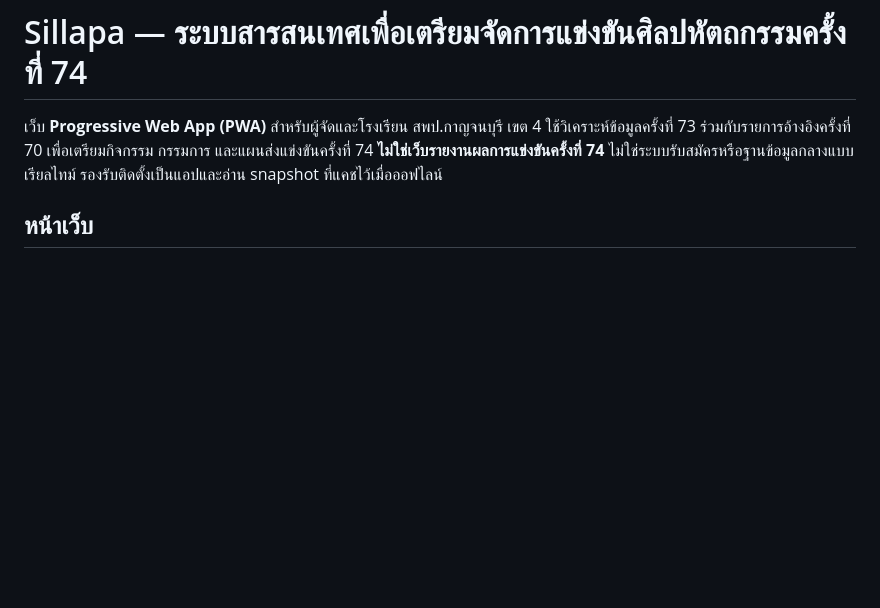
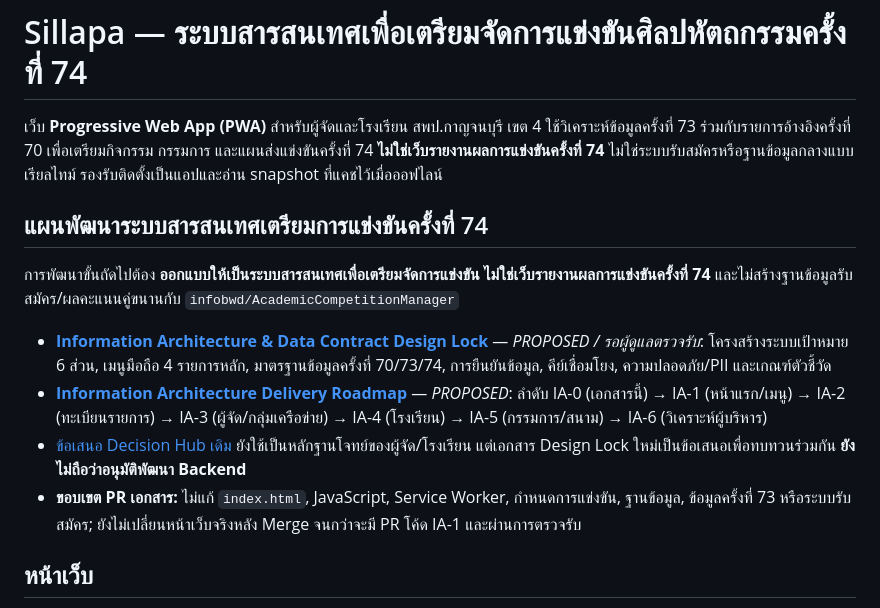
Before and after one commit to infobwd/sillapa, a Markdown page: README.md, the part around the change. Drawn GitHub-style; blank space fills up the shorter version.

Commit message:
docs(readme): link proposed information architecture Design Lock and phased roadmap

```diff
--- a/README.md
+++ b/README.md
@@ -1,6 +1,15 @@
 # Sillapa — ระบบสารสนเทศเพื่อเตรียมจัดการแข่งขันศิลปหัตถกรรมครั้งที่ 74
 
 เว็บ **Progressive Web App (PWA)** สำหรับผู้จัดและโรงเรียน สพป.กาญจนบุรี เขต 4 ใช้วิเคราะห์ข้อมูลครั้งที่ 73 ร่วมกับรายการอ้างอิงครั้งที่ 70 เพื่อเตรียมกิจกรรม กรรมการ และแผนส่งแข่งขันครั้งที่ 74 **ไม่ใช่เว็บรายงานผลการแข่งขันครั้งที่ 74** ไม่ใช่ระบบรับสมัครหรือฐานข้อมูลกลางแบบเรียลไทม์ รองรับติดตั้งเป็นแอปและอ่าน snapshot ที่แคชไว้เมื่อออฟไลน์
+
+## แผนพัฒนาระบบสารสนเทศเตรียมการแข่งขันครั้งที่ 74
+
+การพัฒนาขั้นถัดไปต้อง **ออกแบบให้เป็นระบบสารสนเทศเพื่อเตรียมจัดการแข่งขัน ไม่ใช่เว็บรายงานผลการแข่งขันครั้งที่ 74** และไม่สร้างฐานข้อมูลรับสมัคร/ผลคะแนนคู่ขนานกับ `infobwd/AcademicCompetitionManager`
+
+- **[Information Architecture & Data Contract Design Lock](docs/SILLAPA74_INFORMATION_ARCHITECTURE_DATA_CONTRACT_DESIGN_LOCK.md)** — *PROPOSED / รอผู้ดูแลตรวจรับ*: โครงสร้างระบบเป้าหมาย 6 ส่วน, เมนูมือถือ 4 รายการหลัก, มาตรฐานข้อมูลครั้งที่ 70/73/74, การยืนยันข้อมูล, คีย์เชื่อมโยง, ความปลอดภัย/PII และเกณฑ์ตัวชี้วัด
+- **[Information Architecture Delivery Roadmap](docs/SILLAPA74_INFORMATION_ARCHITECTURE_ROADMAP.md)** — *PROPOSED*: ลำดับ IA-0 (เอกสารนี้) → IA-1 (หน้าแรก/เมนู) → IA-2 (ทะเบียนรายการ) → IA-3 (ผู้จัด/กลุ่มเครือข่าย) → IA-4 (โรงเรียน) → IA-5 (กรรมการ/สนาม) → IA-6 (วิเคราะห์ผู้บริหาร)
+- [ข้อเสนอ Decision Hub เดิม](docs/SILLAPA74_DECISION_HUB_DESIGN_PROPOSAL.md) ยังใช้เป็นหลักฐานโจทย์ของผู้จัด/โรงเรียน แต่เอกสาร Design Lock ใหม่เป็นข้อเสนอเพื่อทบทวนร่วมกัน **ยังไม่ถือว่าอนุมัติพัฒนา Backend**
+- **ขอบเขต PR เอกสาร:** ไม่แก้ `index.html`, JavaScript, Service Worker, กำหนดการแข่งขัน, ฐานข้อมูล, ข้อมูลครั้งที่ 73 หรือระบบรับสมัคร; ยังไม่เปลี่ยนหน้าเว็บจริงหลัง Merge จนกว่าจะมี PR โค้ด IA-1 และผ่านการตรวจรับ
 
 ## หน้าเว็บ
 
```
